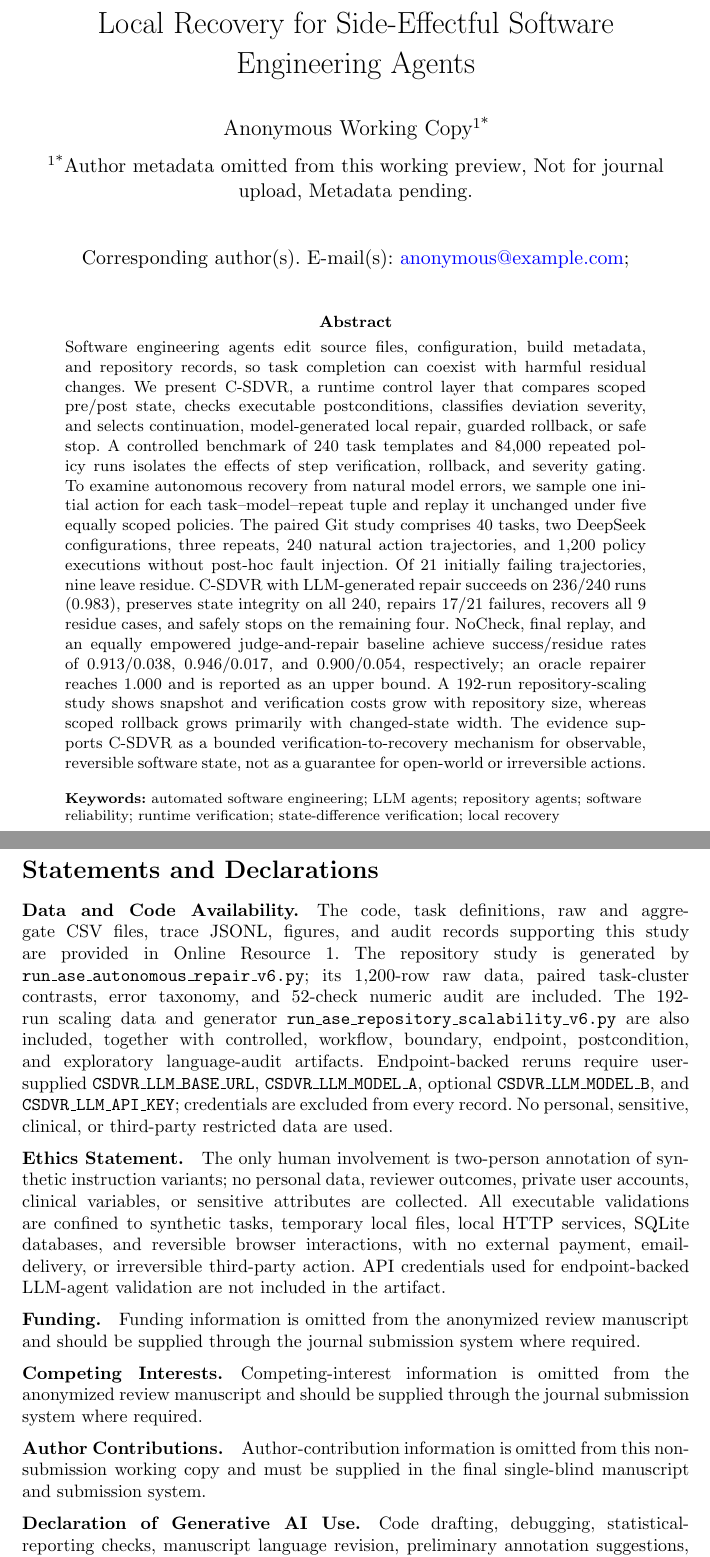
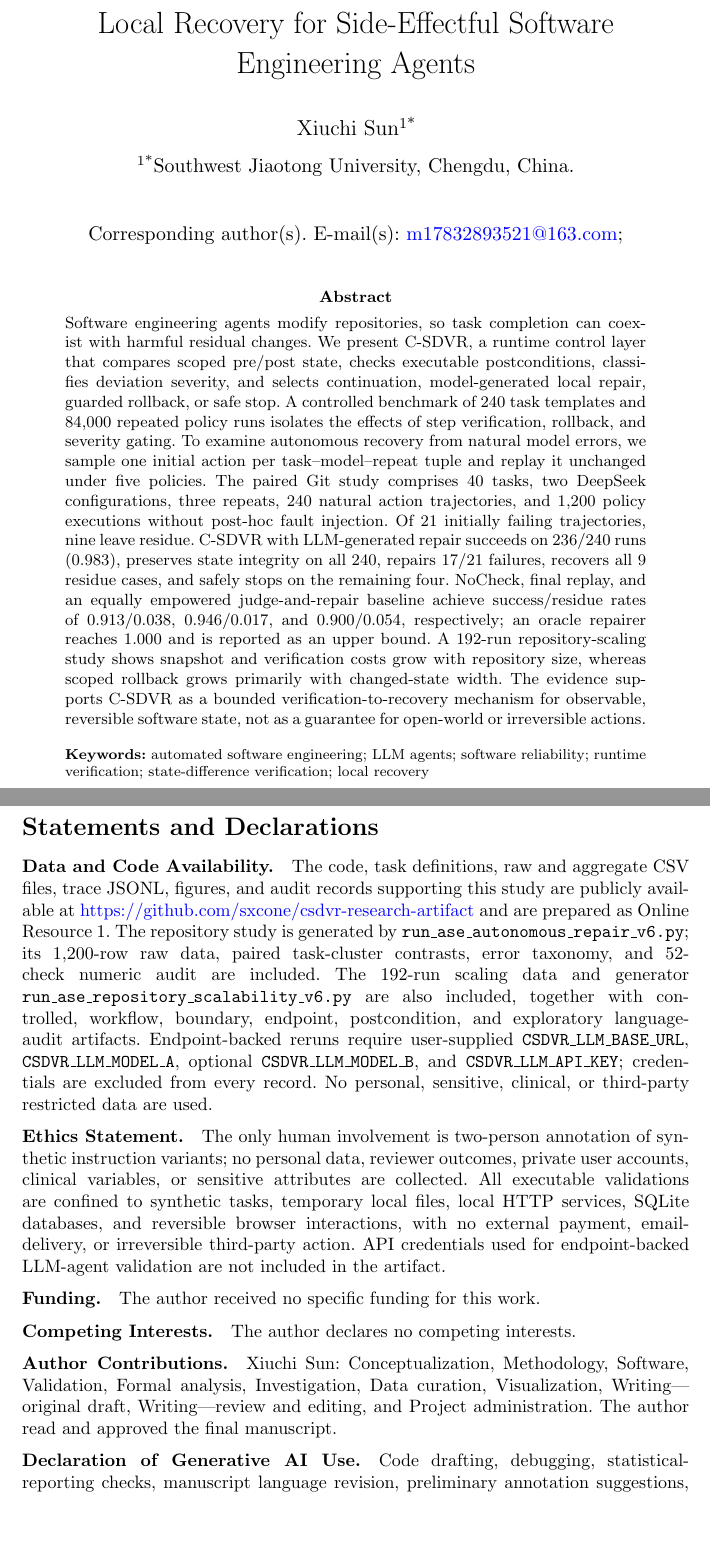
Before and after one commit to sxcone/csdvr-research-artifact, a LaTeX paper (paper/main.tex): two parts of pages 1 and 31 of 35, joined at a grey line, cut so that both start at the same text, the shorter picture padded with empty space. Compiled offline with pdfLaTeX.

Commit message:
Add author metadata and submission declarations

```diff
--- a/paper/main.tex
+++ b/paper/main.tex
@@ -20,13 +20,13 @@
 
 \title[C-SDVR for Side-Effectful Software Engineering Agents]{C-SDVR: Cost-Aware Runtime Verification and Local Recovery for Side-Effectful Software Engineering Agents}
 
-\author*[1]{\fnm{Anonymous} \sur{Working Copy}}\email{anonymous@example.com}
+\author*[1]{\fnm{Xiuchi} \sur{Sun}}\email{m17832893521@163.com}
 
-\affil*[1]{\orgdiv{Author metadata omitted from this working preview}, \orgname{Not for journal upload}, \orgaddress{\country{Metadata pending}}}
+\affil*[1]{\orgname{Southwest Jiaotong University}, \orgaddress{\city{Chengdu}, \country{China}}}
 
-\abstract{Software engineering agents edit source files, configuration, build metadata, and repository records, so task completion can coexist with harmful residual changes. We present C-SDVR, a runtime control layer that compares scoped pre/post state, checks executable postconditions, classifies deviation severity, and selects continuation, model-generated local repair, guarded rollback, or safe stop. A controlled benchmark of 240 task templates and 84,000 repeated policy runs isolates the effects of step verification, rollback, and severity gating. To examine autonomous recovery from natural model errors, we sample one initial action for each task--model--repeat tuple and replay it unchanged under five equally scoped policies. The paired Git study comprises 40 tasks, two DeepSeek configurations, three repeats, 240 natural action trajectories, and 1,200 policy executions without post-hoc fault injection. Of 21 initially failing trajectories, nine leave residue. C-SDVR with LLM-generated repair succeeds on 236/240 runs (0.983), preserves state integrity on all 240, repairs 17/21 failures, recovers all 9 residue cases, and safely stops on the remaining four. NoCheck, final replay, and an equally empowered judge-and-repair baseline achieve success/residue rates of 0.913/0.038, 0.946/0.017, and 0.900/0.054, respectively; an oracle repairer reaches 1.000 and is reported as an upper bound. A 192-run repository-scaling study shows snapshot and verification costs grow with repository size, whereas scoped rollback grows primarily with changed-state width. The evidence supports C-SDVR as a bounded verification-to-recovery mechanism for observable, reversible software state, not as a guarantee for open-world or irreversible actions.}
+\abstract{Software engineering agents modify repositories, so task completion can coexist with harmful residual changes. We present C-SDVR, a runtime control layer that compares scoped pre/post state, checks executable postconditions, classifies deviation severity, and selects continuation, model-generated local repair, guarded rollback, or safe stop. A controlled benchmark of 240 task templates and 84,000 repeated policy runs isolates the effects of step verification, rollback, and severity gating. To examine autonomous recovery from natural model errors, we sample one initial action per task--model--repeat tuple and replay it unchanged under five policies. The paired Git study comprises 40 tasks, two DeepSeek configurations, three repeats, 240 natural action trajectories, and 1,200 policy executions without post-hoc fault injection. Of 21 initially failing trajectories, nine leave residue. C-SDVR with LLM-generated repair succeeds on 236/240 runs (0.983), preserves state integrity on all 240, repairs 17/21 failures, recovers all 9 residue cases, and safely stops on the remaining four. NoCheck, final replay, and an equally empowered judge-and-repair baseline achieve success/residue rates of 0.913/0.038, 0.946/0.017, and 0.900/0.054, respectively; an oracle repairer reaches 1.000 and is reported as an upper bound. A 192-run repository-scaling study shows snapshot and verification costs grow with repository size, whereas scoped rollback grows primarily with changed-state width. The evidence supports C-SDVR as a bounded verification-to-recovery mechanism for observable, reversible software state, not as a guarantee for open-world or irreversible actions.}
 
-\keywords{automated software engineering; LLM agents; repository agents; software reliability; runtime verification; state-difference verification; local recovery}
+\keywords{automated software engineering; LLM agents; software reliability; runtime verification; state-difference verification; local recovery}
 
 \maketitle
 
@@ -736,7 +736,7 @@ This paper presented C-SDVR, a verification-to-recovery controller for side-effe
 
 \bmhead{Data and Code Availability}
 
-The code, task definitions, raw and aggregate CSV files, trace JSONL, figures, and audit records supporting this study are provided in Online Resource 1. The repository study is generated by \texttt{run\_ase\_autonomous\_repair\_v6.py}; its 1,200-row raw data, paired task-cluster contrasts, error taxonomy, and 52-check numeric audit are included. The 192-run scaling data and generator \texttt{run\_ase\_repository\_scalability\_v6.py} are also included, together with controlled, workflow, boundary, endpoint, postcondition, and exploratory language-audit artifacts. Endpoint-backed reruns require user-supplied \texttt{CSDVR\_LLM\_BASE\_URL}, \texttt{CSDVR\_LLM\_MODEL\_A}, optional \texttt{CSDVR\_LLM\_MODEL\_B}, and \texttt{CSDVR\_LLM\_API\_KEY}; credentials are excluded from every record. No personal, sensitive, clinical, or third-party restricted data are used.
+The code, task definitions, raw and aggregate CSV files, trace JSONL, figures, and audit records supporting this study are publicly available at \url{https://github.com/sxcone/csdvr-research-artifact} and are prepared as Online Resource 1. The repository study is generated by \texttt{run\_ase\_autonomous\_repair\_v6.py}; its 1,200-row raw data, paired task-cluster contrasts, error taxonomy, and 52-check numeric audit are included. The 192-run scaling data and generator \texttt{run\_ase\_repository\_scalability\_v6.py} are also included, together with controlled, workflow, boundary, endpoint, postcondition, and exploratory language-audit artifacts. Endpoint-backed reruns require user-supplied \texttt{CSDVR\_LLM\_BASE\_URL}, \texttt{CSDVR\_LLM\_MODEL\_A}, optional \texttt{CSDVR\_LLM\_MODEL\_B}, and \texttt{CSDVR\_LLM\_API\_KEY}; credentials are excluded from every record. No personal, sensitive, clinical, or third-party restricted data are used.
 
 \bmhead{Ethics Statement}
 
@@ -744,15 +744,15 @@ The only human involvement is two-person annotation of synthetic instruction var
 
 \bmhead{Funding}
 
-Funding information is omitted from the anonymized review manuscript and should be supplied through the journal submission system where required.
+The author received no specific funding for this work.
 
 \bmhead{Competing Interests}
 
-Competing-interest information is omitted from the anonymized review manuscript and should be supplied through the journal submission system where required.
+The author declares no competing interests.
 
 \bmhead{Author Contributions}
 
-Author-contribution information is omitted from this non-submission working copy and must be supplied in the final single-blind manuscript and submission system.
+Xiuchi Sun: Conceptualization, Methodology, Software, Validation, Formal analysis, Investigation, Data curation, Visualization, Writing---original draft, Writing---review and editing, and Project administration. The author read and approved the final manuscript.
 
 \bmhead{Declaration of Generative AI Use}
 
```
Also changed, not shown: ARTIFACT_MANIFEST.md (+1 -1 lines), README.md, paper/C-SDVR_Automated_Software_Engineering_submission_preview.pdf.
